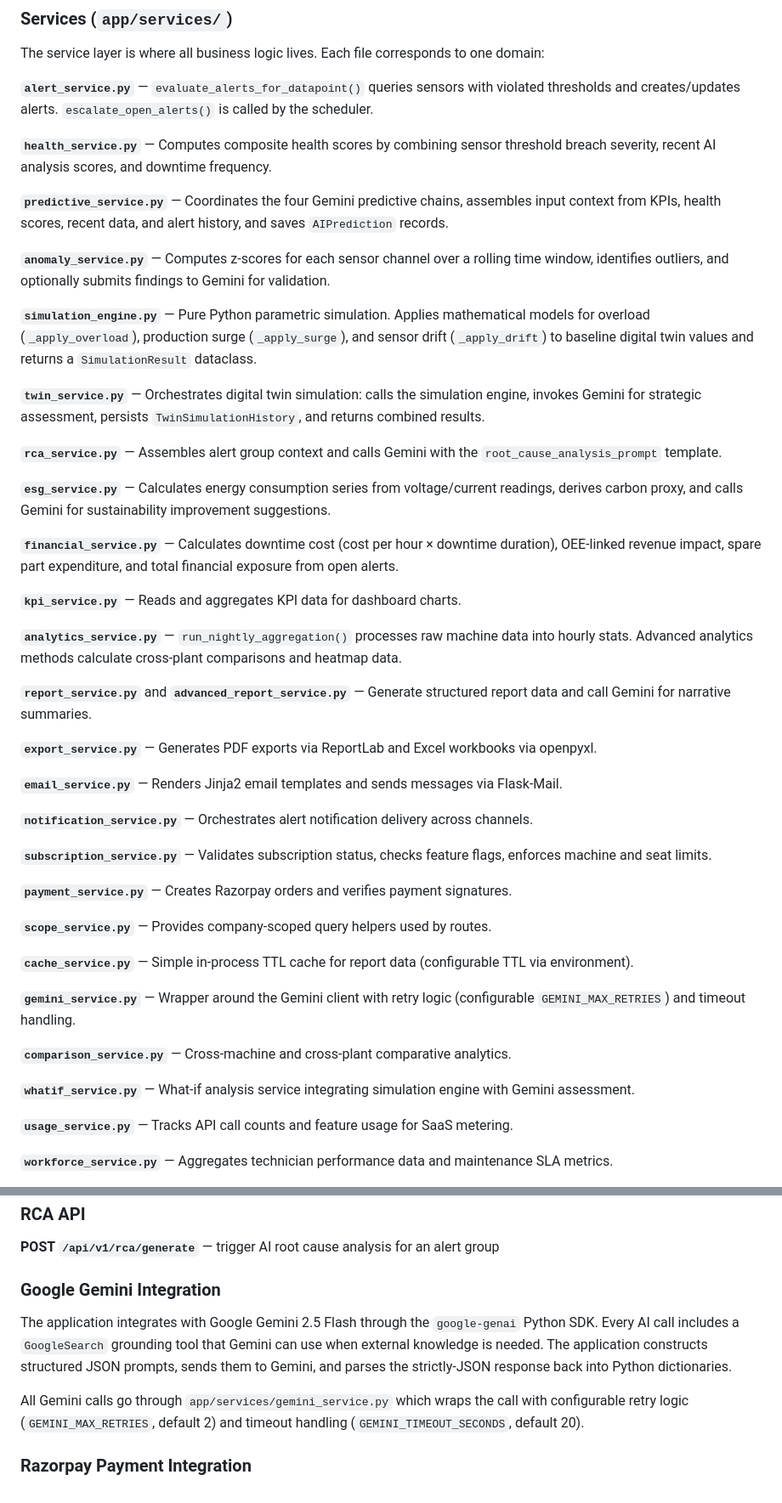
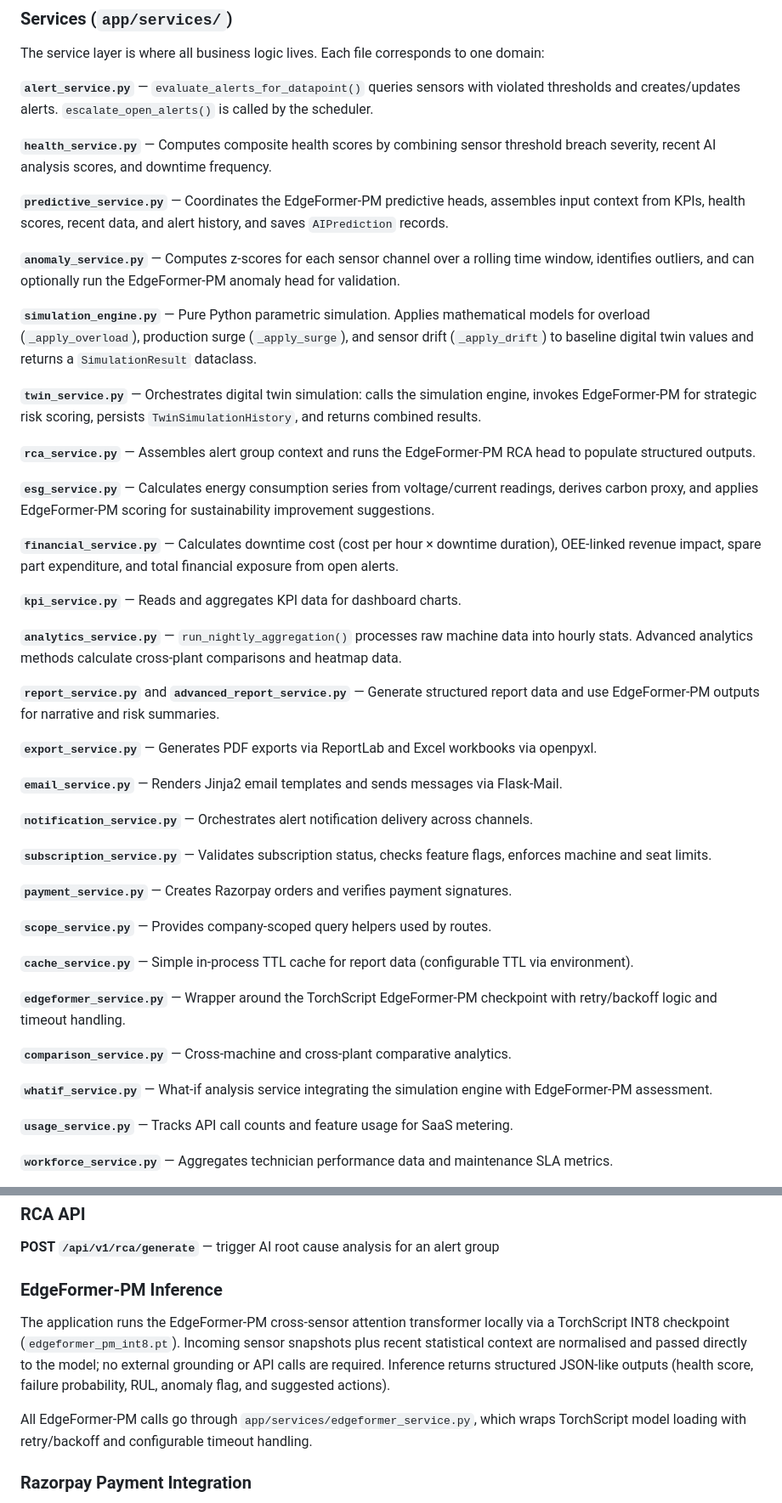
Before and after one commit to shahram8708/Machine-Monitoring, a Markdown page: README.md, 2 parts joined by grey strips. Shown at 85% size. Drawn GitHub-style.

```diff
--- a/README.md
+++ b/README.md
@@ -508,17 +508,17 @@ The service layer is where all business logic lives. Each file corresponds to on
 
 **`health_service.py`** — Computes composite health scores by combining sensor threshold breach severity, recent AI analysis scores, and downtime frequency.
 
-**`predictive_service.py`** — Coordinates the four Gemini predictive chains, assembles input context from KPIs, health scores, recent data, and alert history, and saves `AIPrediction` records.
+**`predictive_service.py`** — Coordinates the EdgeFormer-PM predictive heads, assembles input context from KPIs, health scores, recent data, and alert history, and saves `AIPrediction` records.
 
-**`anomaly_service.py`** — Computes z-scores for each sensor channel over a rolling time window, identifies outliers, and optionally submits findings to Gemini for validation.
+**`anomaly_service.py`** — Computes z-scores for each sensor channel over a rolling time window, identifies outliers, and can optionally run the EdgeFormer-PM anomaly head for validation.
 
 **`simulation_engine.py`** — Pure Python parametric simulation. Applies mathematical models for overload (`_apply_overload`), production surge (`_apply_surge`), and sensor drift (`_apply_drift`) to baseline digital twin values and returns a `SimulationResult` dataclass.
 
-**`twin_service.py`** — Orchestrates digital twin simulation: calls the simulation engine, invokes Gemini for strategic assessment, persists `TwinSimulationHistory`, and returns combined results.
+**`twin_service.py`** — Orchestrates digital twin simulation: calls the simulation engine, invokes EdgeFormer-PM for strategic risk scoring, persists `TwinSimulationHistory`, and returns combined results.
 
-**`rca_service.py`** — Assembles alert group context and calls Gemini with the `root_cause_analysis_prompt` template.
+**`rca_service.py`** — Assembles alert group context and runs the EdgeFormer-PM RCA head to populate structured outputs.
 
-**`esg_service.py`** — Calculates energy consumption series from voltage/current readings, derives carbon proxy, and calls Gemini for sustainability improvement suggestions.
+**`esg_service.py`** — Calculates energy consumption series from voltage/current readings, derives carbon proxy, and applies EdgeFormer-PM scoring for sustainability improvement suggestions.
 
 **`financial_service.py`** — Calculates downtime cost (cost per hour × downtime duration), OEE-linked revenue impact, spare part expenditure, and total financial exposure from open alerts.
 
@@ -526,7 +526,7 @@ The service layer is where all business logic lives. Each file corresponds to on
 
 **`analytics_service.py`** — `run_nightly_aggregation()` processes raw machine data into hourly stats. Advanced analytics methods calculate cross-plant comparisons and heatmap data.
 
-**`report_service.py`** and **`advanced_report_service.py`** — Generate structured report data and call Gemini for narrative summaries.
+**`report_service.py`** and **`advanced_report_service.py`** — Generate structured report data and use EdgeFormer-PM outputs for narrative and risk summaries.
 
 **`export_service.py`** — Generates PDF exports via ReportLab and Excel workbooks via openpyxl.
 
@@ -542,11 +542,11 @@ The service layer is where all business logic lives. Each file corresponds to on
 
 **`cache_service.py`** — Simple in-process TTL cache for report data (configurable TTL via environment).
 
-**`gemini_service.py`** — Wrapper around the Gemini client with retry logic (configurable `GEMINI_MAX_RETRIES`) and timeout handling.
+**`edgeformer_service.py`** — Wrapper around the TorchScript EdgeFormer-PM checkpoint with retry/backoff logic and timeout handling.
 
 **`comparison_service.py`** — Cross-machine and cross-plant comparative analytics.
 
-**`whatif_service.py`** — What-if analysis service integrating simulation engine with Gemini assessment.
+**`whatif_service.py`** — What-if analysis service integrating the simulation engine with EdgeFormer-PM assessment.
 
 **`usage_service.py`** — Tracks API call counts and feature usage for SaaS metering.
 
@@ -836,11 +836,11 @@ Response 200: `{"status": "success", "message": "heartbeat received", "last_seen
 
 **POST `/api/v1/rca/generate`** — trigger AI root cause analysis for an alert group
 
-### Google Gemini Integration
+### EdgeFormer-PM Inference
 
-The application integrates with Google Gemini 2.5 Flash through the `google-genai` Python SDK. Every AI call includes a `GoogleSearch` grounding tool that Gemini can use when external knowledge is needed. The application constructs structured JSON prompts, sends them to Gemini, and parses the strictly-JSON response back into Python dictionaries.
+The application runs the EdgeFormer-PM cross-sensor attention transformer locally via a TorchScript INT8 checkpoint (`edgeformer_pm_int8.pt`). Incoming sensor snapshots plus recent statistical context are normalised and passed directly to the model; no external grounding or API calls are required. Inference returns structured JSON-like outputs (health score, failure probability, RUL, anomaly flag, and suggested actions).
 
-All Gemini calls go through `app/services/gemini_service.py` which wraps the call with configurable retry logic (`GEMINI_MAX_RETRIES`, default 2) and timeout handling (`GEMINI_TIMEOUT_SECONDS`, default 20).
+All EdgeFormer-PM calls go through `app/services/edgeformer_service.py`, which wraps TorchScript model loading with retry/backoff and configurable timeout handling.
 
 ### Razorpay Payment Integration
 
```
Also changed, not shown: other parts of README.md (+54 -53 lines).
